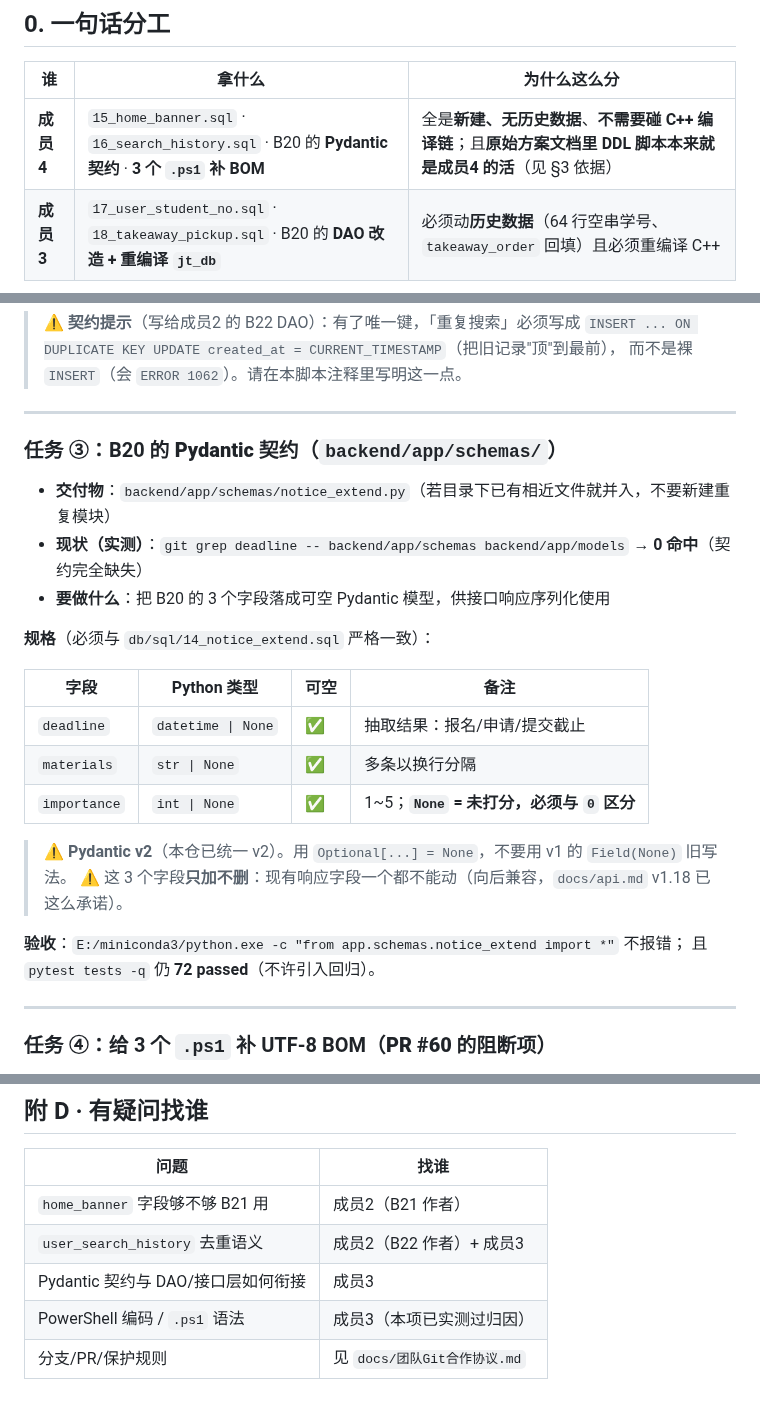
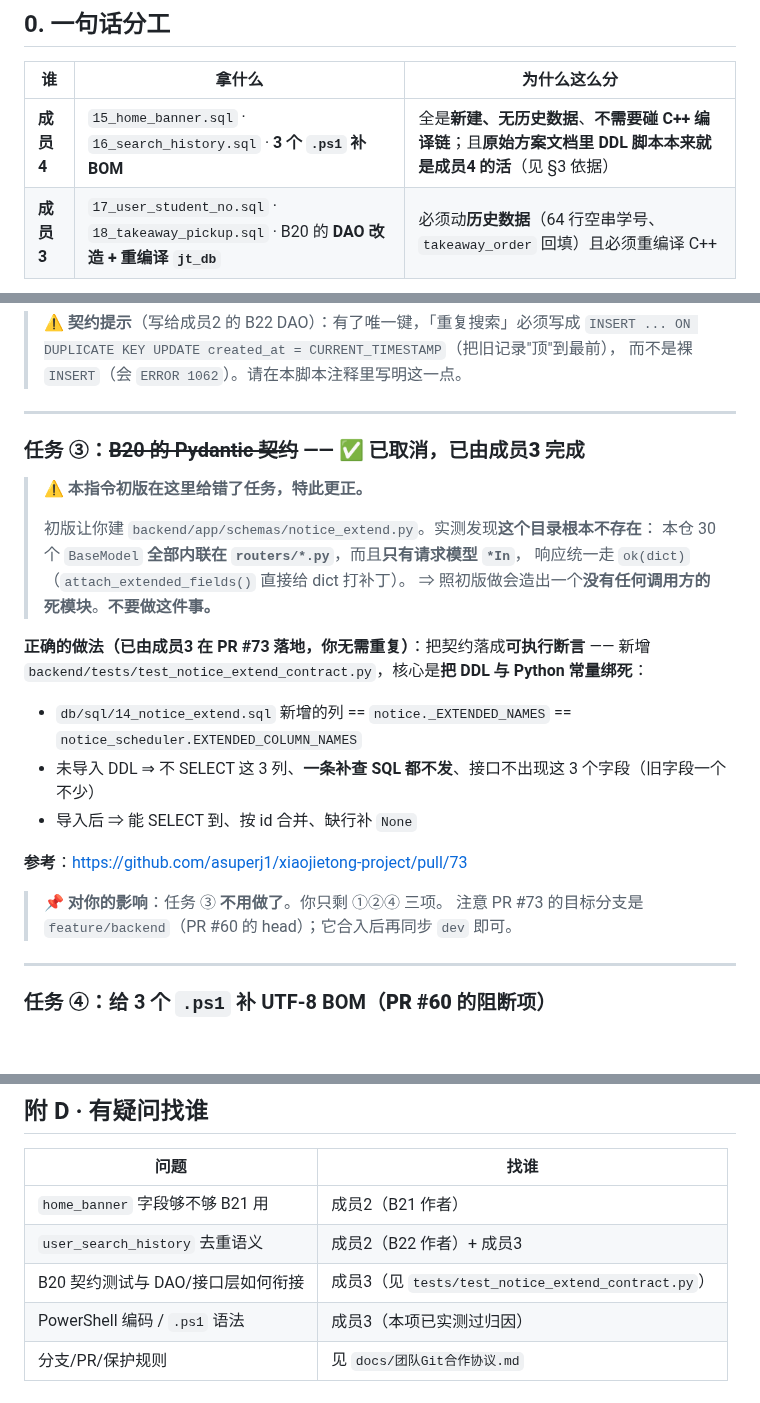
Before and after one commit to asuperj1/xiaojietong-project, a Markdown page: docs/成员4-协作解堵指令-B19B20-260914.md, 3 parts joined by grey strips. Drawn GitHub-style; blank space fills up the shorter version.

Commit message:
docs: 更正成员4 指令的任务③（本仓无 schemas 层，改为契约测试且已由 PR #73 完成）

```diff
--- a/docs/成员4-协作解堵指令-B19B20-260914.md
+++ b/docs/成员4-协作解堵指令-B19B20-260914.md
@@ -10,7 +10,7 @@
 
 | 谁 | 拿什么 | 为什么这么分 |
 |---|---|---|
-| **成员4** | `15_home_banner.sql` · `16_search_history.sql` · B20 的 **Pydantic 契约** · **3 个 `.ps1` 补 BOM** | 全是**新建、无历史数据**、**不需要碰 C++ 编译链**；且**原始方案文档里 DDL 脚本本来就是成员4 的活**（见 §3 依据） |
+| **成员4** | `15_home_banner.sql` · `16_search_history.sql` · **3 个 `.ps1` 补 BOM** | 全是**新建、无历史数据**、**不需要碰 C++ 编译链**；且**原始方案文档里 DDL 脚本本来就是成员4 的活**（见 §3 依据） |
 | **成员3** | `17_user_student_no.sql` · `18_takeaway_pickup.sql` · B20 的 **DAO 改造 + 重编译 `jt_db`** | 必须动**历史数据**（64 行空串学号、`takeaway_order` 回填）且必须重编译 C++ |
 
 **两条线互不依赖，可以完全并行、各自独立提 PR。** 谁先做完谁先合，**不用等对方**。
@@ -117,25 +117,26 @@ graph LR
 
 ---
 
-### 任务 ③：B20 的 **Pydantic 契约**（`backend/app/schemas/`）
+### 任务 ③：~~B20 的 Pydantic 契约~~ —— ✅ **已取消，已由成员3 完成**
 
-- **交付物**：`backend/app/schemas/notice_extend.py`（若目录下已有相近文件就并入，不要新建重复模块）
-- **现状（实测）**：`git grep deadline -- backend/app/schemas backend/app/models` → **0 命中**（契约完全缺失）
-- **要做什么**：把 B20 的 3 个字段落成可空 Pydantic 模型，供接口响应序列化使用
+> ⚠️ **本指令初版在这里给错了任务，特此更正。**
+>
+> 初版让你建 `backend/app/schemas/notice_extend.py`。实测发现**这个目录根本不存在**：
+> 本仓 30 个 `BaseModel` **全部内联在 `routers/*.py`**，而且**只有请求模型 `*In`**，
+> 响应统一走 `ok(dict)`（`attach_extended_fields()` 直接给 dict 打补丁）。
+> ⇒ 照初版做会造出一个**没有任何调用方的死模块**。**不要做这件事。**
 
-**规格**（必须与 `db/sql/14_notice_extend.sql` 严格一致）：
+**正确的做法（已由成员3 在 PR #73 落地，你无需重复）**：把契约落成**可执行断言** ——
+新增 `backend/tests/test_notice_extend_contract.py`，核心是**把 DDL 与 Python 常量绑死**：
 
-| 字段 | Python 类型 | 可空 | 备注 |
-|---|---|---|---|
-| `deadline` | `datetime \| None` | ✅ | 抽取结果：报名/申请/提交截止 |
-| `materials` | `str \| None` | ✅ | 多条以换行分隔 |
-| `importance` | `int \| None` | ✅ | 1~5；**`None` = 未打分，必须与 `0` 区分** |
+- `db/sql/14_notice_extend.sql` 新增的列 == `notice._EXTENDED_NAMES` == `notice_scheduler.EXTENDED_COLUMN_NAMES`
+- 未导入 DDL ⇒ 不 SELECT 这 3 列、**一条补查 SQL 都不发**、接口不出现这 3 个字段（旧字段一个不少）
+- 导入后 ⇒ 能 SELECT 到、按 id 合并、缺行补 `None`
 
-> ⚠️ **Pydantic v2**（本仓已统一 v2）。用 `Optional[...] = None`，不要用 v1 的 `Field(None)` 旧写法。
-> ⚠️ 这 3 个字段**只加不删**：现有响应字段一个都不能动（向后兼容，`docs/api.md` v1.18 已这么承诺）。
+**参考**：https://github.com/asuperj1/xiaojietong-project/pull/73
 
-**验收**：`E:/miniconda3/python.exe -c "from app.schemas.notice_extend import *"` 不报错；
-且 `pytest tests -q` 仍 **72 passed**（不许引入回归）。
+> 📌 **对你的影响**：任务 ③ **不用做了**。你只剩 ①②④ 三项。
+> 注意 PR #73 的目标分支是 `feature/backend`（PR #60 的 head）；它合入后再同步 `dev` 即可。
 
 ---
 
@@ -373,6 +374,6 @@ powershell -NoProfile -ExecutionPolicy Bypass -File tests\verify_b16_b18.ps1   #
 |---|---|
 | `home_banner` 字段够不够 B21 用 | 成员2（B21 作者） |
 | `user_search_history` 去重语义 | 成员2（B22 作者）+ 成员3 |
-| Pydantic 契约与 DAO/接口层如何衔接 | 成员3 |
+| B20 契约测试与 DAO/接口层如何衔接 | 成员3（见 `tests/test_notice_extend_contract.py`）|
 | PowerShell 编码 / `.ps1` 语法 | 成员3（本项已实测过归因） |
 | 分支/PR/保护规则 | 见 `docs/团队Git合作协议.md` |
```
Also changed, not shown: other parts of docs/成员4-协作解堵指令-B19B20-260914.md (+12 -12 lines).
